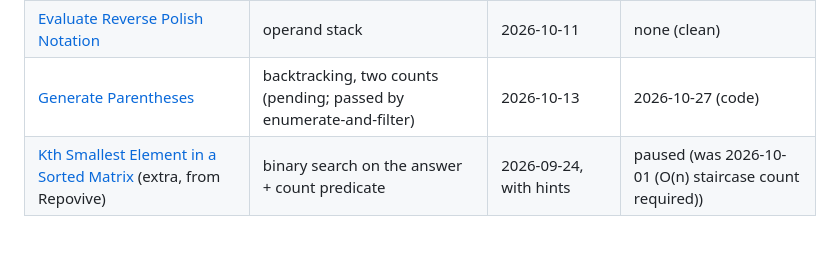
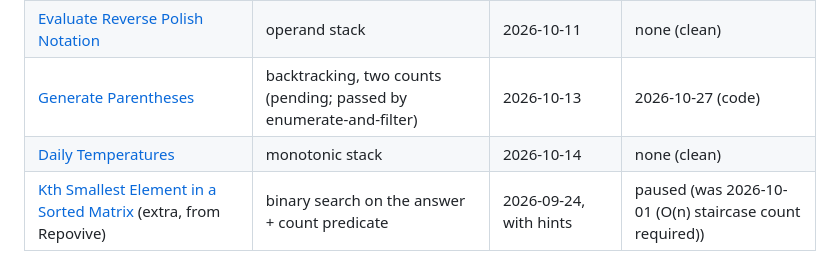
Before and after one commit to cmplx-xyttmt/dist-sys-and-interview-prep, a Markdown page: dsa/README.md, the part around the change. Drawn GitHub-style.

Commit message:
dsa: log Daily Temperatures, clean first try
Co-Authored-By: Claude Fable 5.1 <noreply@anthropic.com>

```diff
--- a/dsa/README.md
+++ b/dsa/README.md
@@ -32,6 +32,7 @@ end you return) rather than the find-the-element form.
 | [Min Stack](./min-stack.md) | second stack of running minimums | 2026-10-10 | none (clean) |
 | [Evaluate Reverse Polish Notation](./evaluate-reverse-polish-notation.md) | operand stack | 2026-10-11 | none (clean) |
 | [Generate Parentheses](./generate-parentheses.md) | backtracking, two counts (pending; passed by enumerate-and-filter) | 2026-10-13 | 2026-10-27 (code) |
+| [Daily Temperatures](./daily-temperatures.md) | monotonic stack | 2026-10-14 | none (clean) |
 | [Kth Smallest Element in a Sorted Matrix](./kth-smallest-element-in-a-sorted-matrix.md) (extra, from Repovive) | binary search on the answer + count predicate | 2026-09-24, with hints | paused (was 2026-10-01 (O(n) staircase count required)) |
 
 **Re-solves paused (2026-10-09, Isaac's call).** They were taking the DSA slot away from new
```
Also changed, not shown: PROGRESS.md (+1 -0 lines), dsa/daily-temperatures.md (added, +31 -0 lines).
